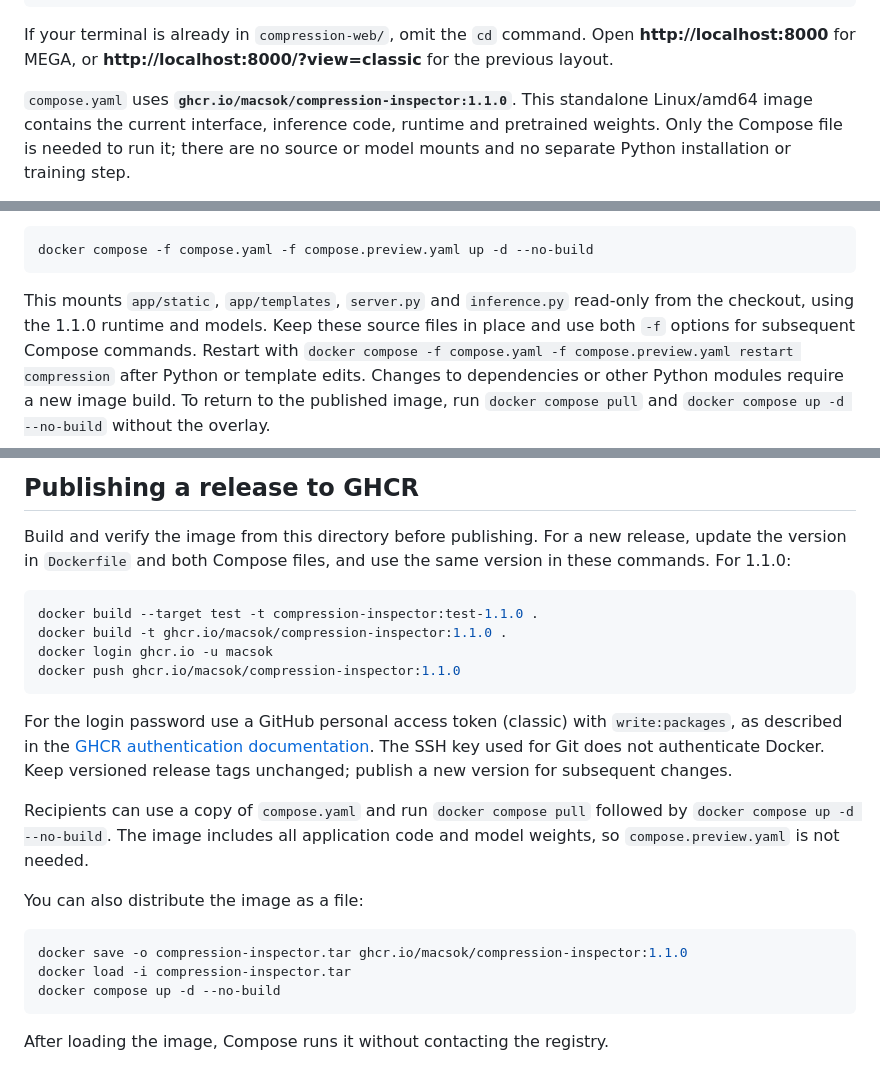
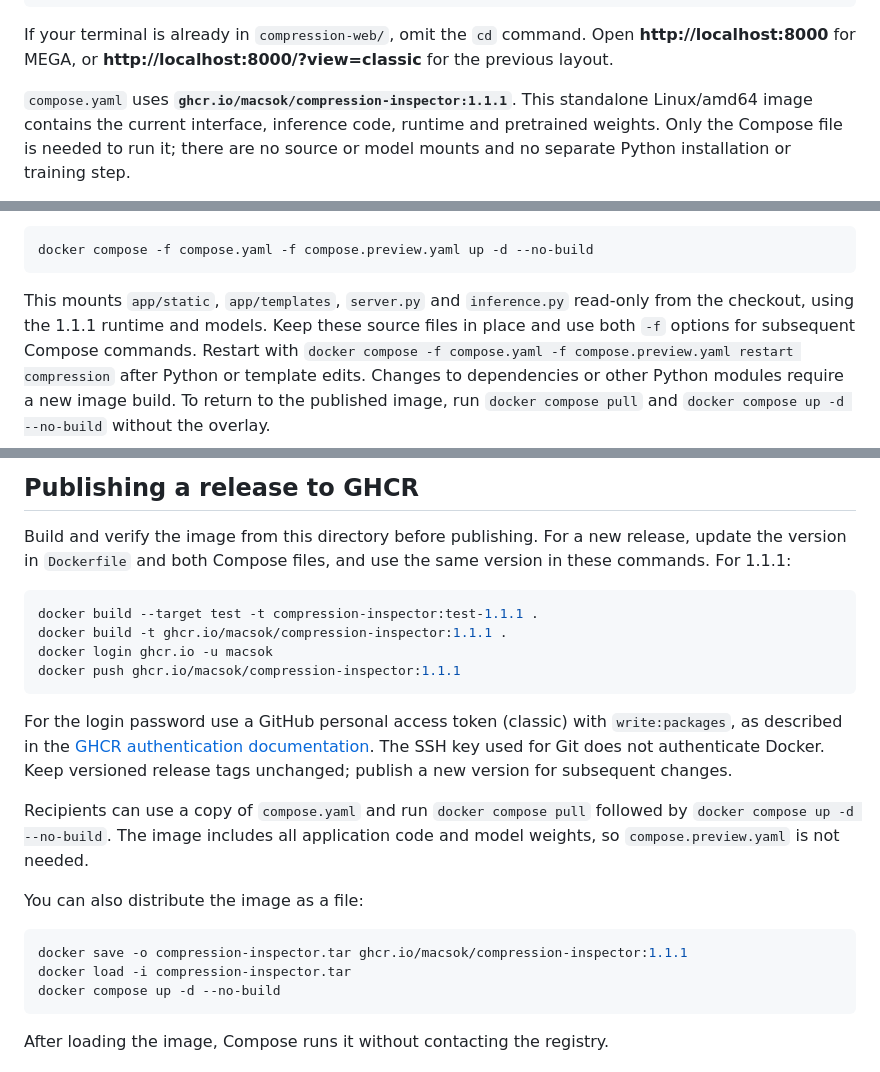
Before and after one commit to Macsok/JPEG-Compression-Traces-in-Facial-Biometrics, a Markdown page: compression-web/README.md, 3 parts joined by grey strips. Drawn GitHub-style.

````diff
--- a/compression-web/README.md
+++ b/compression-web/README.md
@@ -21,7 +21,7 @@ If your terminal is already in `compression-web/`, omit the `cd` command.
 Open **http://localhost:8000** for MEGA, or
 **http://localhost:8000/?view=classic** for the previous layout.
 
-`compose.yaml` uses **`ghcr.io/macsok/compression-inspector:1.1.0`**. This standalone
+`compose.yaml` uses **`ghcr.io/macsok/compression-inspector:1.1.1`**. This standalone
 Linux/amd64 image contains the current interface, inference code, runtime and
 pretrained weights. Only the Compose file is needed to run it; there are no
 source or model mounts and no separate Python installation or training step.
@@ -74,7 +74,7 @@ docker compose -f compose.yaml -f compose.preview.yaml up -d --no-build
 ```
 
 This mounts `app/static`, `app/templates`, `server.py` and `inference.py` read-only
-from the checkout, using the 1.1.0 runtime and models. Keep these source files in
+from the checkout, using the 1.1.1 runtime and models. Keep these source files in
 place and use both `-f` options for subsequent Compose commands. Restart with
 `docker compose -f compose.yaml -f compose.preview.yaml restart compression`
 after Python or template edits. Changes to dependencies or other Python modules
@@ -211,13 +211,13 @@ artificial value to the model.
 
 Build and verify the image from this directory before publishing. For a new
 release, update the version in `Dockerfile` and both Compose files, and use the
-same version in these commands. For 1.1.0:
+same version in these commands. For 1.1.1:
 
 ```bash
-docker build --target test -t compression-inspector:test-1.1.0 .
-docker build -t ghcr.io/macsok/compression-inspector:1.1.0 .
+docker build --target test -t compression-inspector:test-1.1.1 .
+docker build -t ghcr.io/macsok/compression-inspector:1.1.1 .
 docker login ghcr.io -u macsok
-docker push ghcr.io/macsok/compression-inspector:1.1.0
+docker push ghcr.io/macsok/compression-inspector:1.1.1
 ```
 
 For the login password use a GitHub personal access token (classic) with
@@ -233,7 +233,7 @@ and model weights, so `compose.preview.yaml` is not needed.
 You can also distribute the image as a file:
 
 ```bash
-docker save -o compression-inspector.tar ghcr.io/macsok/compression-inspector:1.1.0
+docker save -o compression-inspector.tar ghcr.io/macsok/compression-inspector:1.1.1
 docker load -i compression-inspector.tar
 docker compose up -d --no-build
 ```
````
Also changed, not shown: README.md (+1 -1 lines), compression-web/VALIDATION.md (+32 -0 lines), docs/media/app-preview-results.png, 11 other files.
